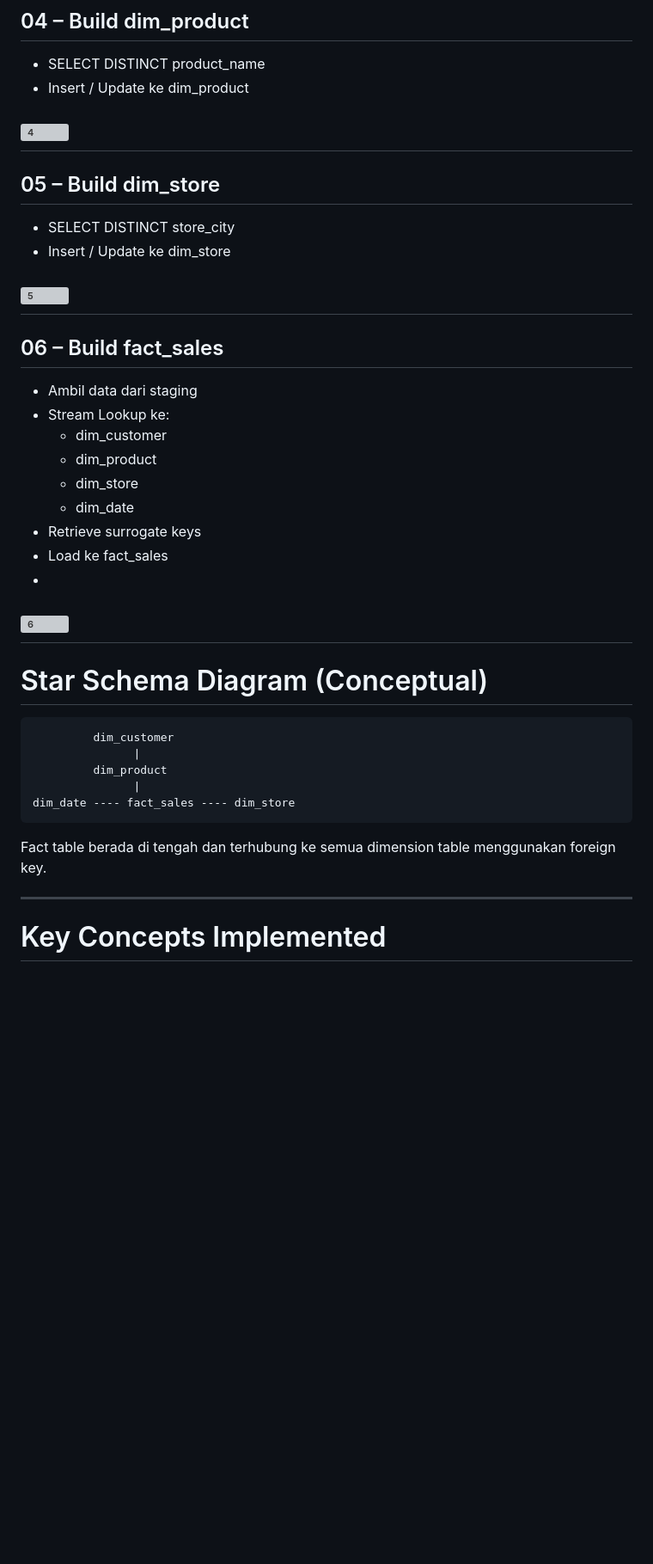
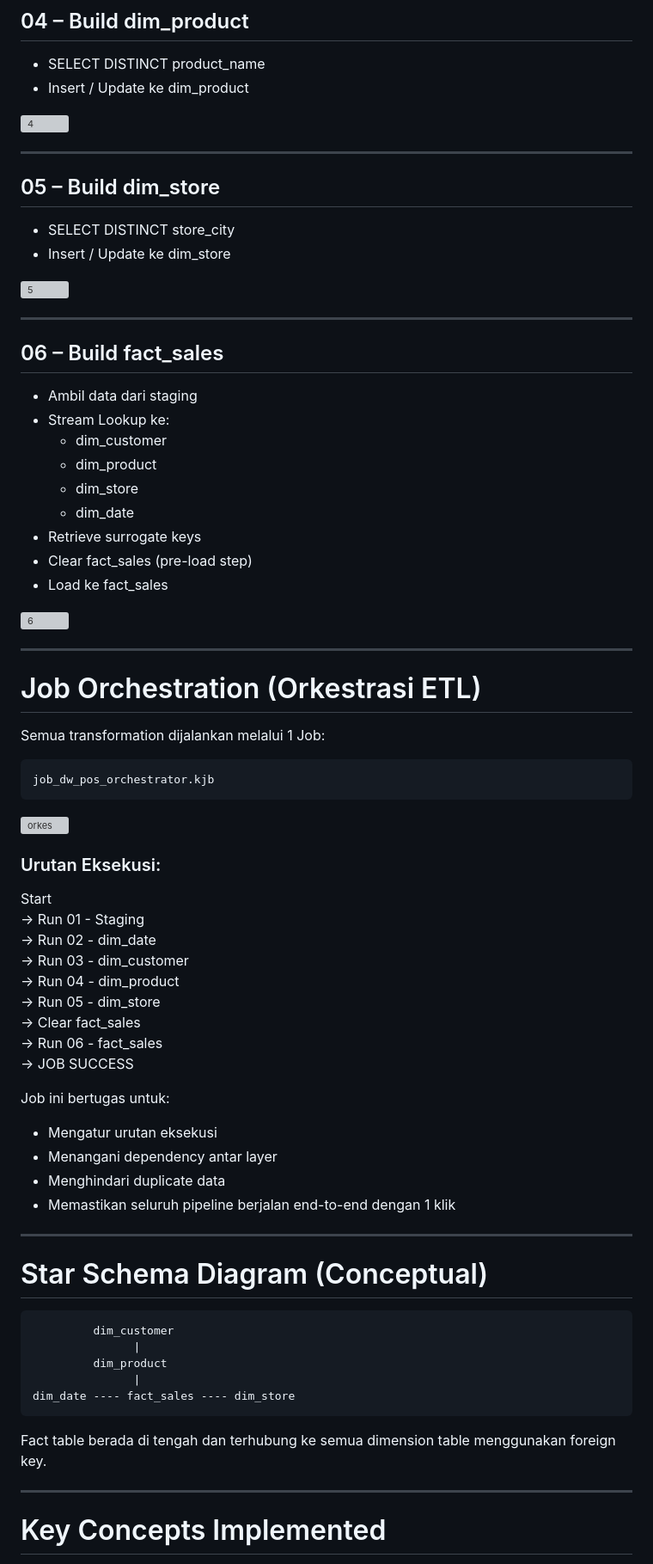
Before and after one commit to irfanwdtr/data_engineer, a Markdown page: pentaho/DW-project-PDI-MySQL/README.md, the part around one of its changes. Shown at 86% size. Drawn GitHub-style; blank space fills up the shorter version; grey boxes are pictures that could not be loaded.

````diff
--- a/pentaho/DW-project-PDI-MySQL/README.md
+++ b/pentaho/DW-project-PDI-MySQL/README.md
@@ -190,12 +167,43 @@ Fact table menggunakan **surrogate key dari dimension table** untuk optimasi joi
   - dim_store
   - dim_date
 - Retrieve surrogate keys
+- Clear fact_sales (pre-load step)
 - Load ke fact_sales
--
-![6](6.png)
+
+![6](images/6.png)
+
+---
+
+#  Job Orchestration (Orkestrasi ETL)
+
+Semua transformation dijalankan melalui 1 Job:
+
+```
+job_dw_pos_orchestrator.kjb
+```
+![orkes](images/orkestrasi.png)
+### Urutan Eksekusi:
+
+Start
+→ Run 01 - Staging
+→ Run 02 - dim_date
+→ Run 03 - dim_customer
+→ Run 04 - dim_product
+→ Run 05 - dim_store
+→ Clear fact_sales
+→ Run 06 - fact_sales
+→ JOB SUCCESS
+
+Job ini bertugas untuk:
+- Mengatur urutan eksekusi
+- Menangani dependency antar layer
+- Menghindari duplicate data
+- Memastikan seluruh pipeline berjalan end-to-end dengan 1 klik
+
 ---
 
 #  Star Schema Diagram (Conceptual)
+
 ```
          dim_customer
                |
@@ -204,9 +212,7 @@ Fact table menggunakan **surrogate key dari dimension table** untuk optimasi joi
 dim_date ---- fact_sales ---- dim_store
 ```
 
-
 Fact table berada di tengah dan terhubung ke semua dimension table menggunakan foreign key.
-
 
 ---
 
````
Also changed, not shown: other parts of pentaho/DW-project-PDI-MySQL/README.md (+66 -68 lines).
